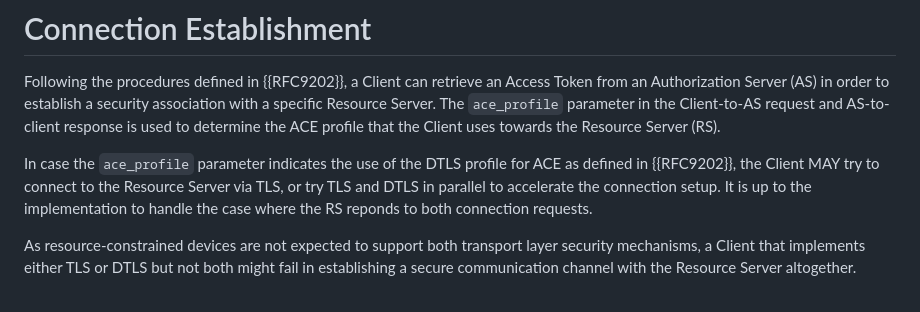
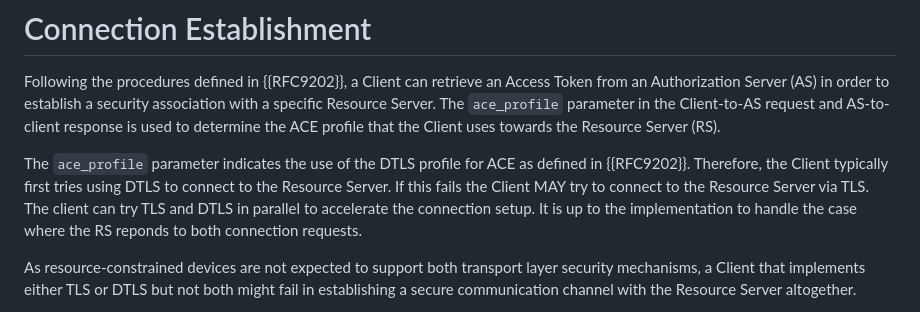
Before and after one commit to ace-wg/ace-extend-dtls-authorize, a Markdown page: draft-ietf-ace-extend-dtls-authorize.md, the part around the change. Drawn GitHub-style.

Commit message:
Part 1 of Tirumaleswar Reddy's review

```diff
--- a/draft-ietf-ace-extend-dtls-authorize.md
+++ b/draft-ietf-ace-extend-dtls-authorize.md
@@ -92,9 +92,10 @@ Server. The `ace_profile` parameter in the Client-to-AS request and
 AS-to-client response is used to determine the ACE profile that the
 Client uses towards the Resource Server (RS).
 
-In case the `ace_profile` parameter indicates the use of the DTLS
-profile for ACE as defined in {{RFC9202}}, the
-Client MAY try to connect to the Resource Server via TLS, or try TLS and
+The `ace_profile` parameter indicates the use of the DTLS
+profile for ACE as defined in {{RFC9202}}. Therefore, the Client typically
+first tries using DTLS to connect to the Resource Server. If this fails the
+Client MAY try to connect to the Resource Server via TLS. The client can try TLS and
 DTLS in parallel to accelerate the connection setup. It is up to the
 implementation to handle the case where the RS reponds to both connection
 requests.
```
